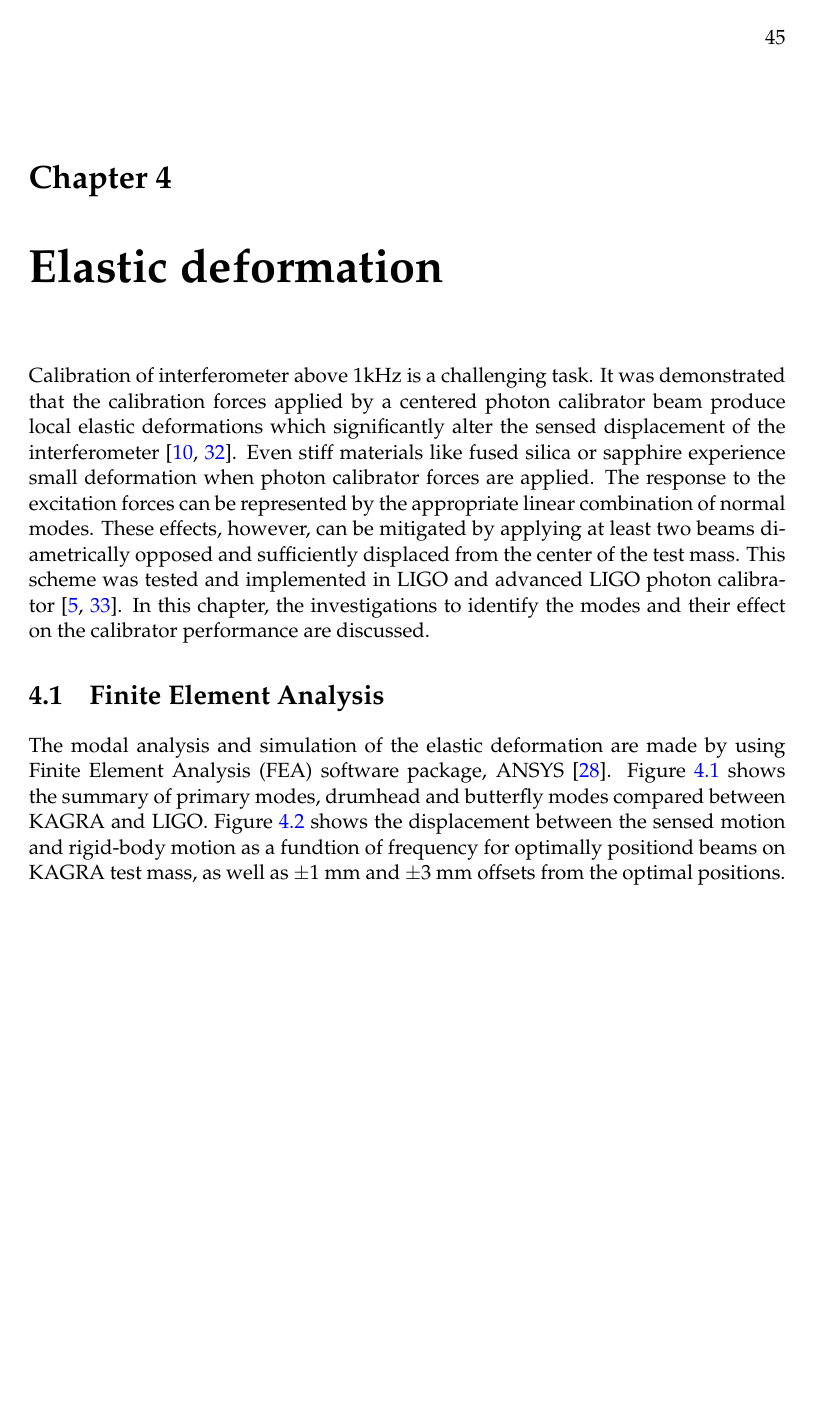
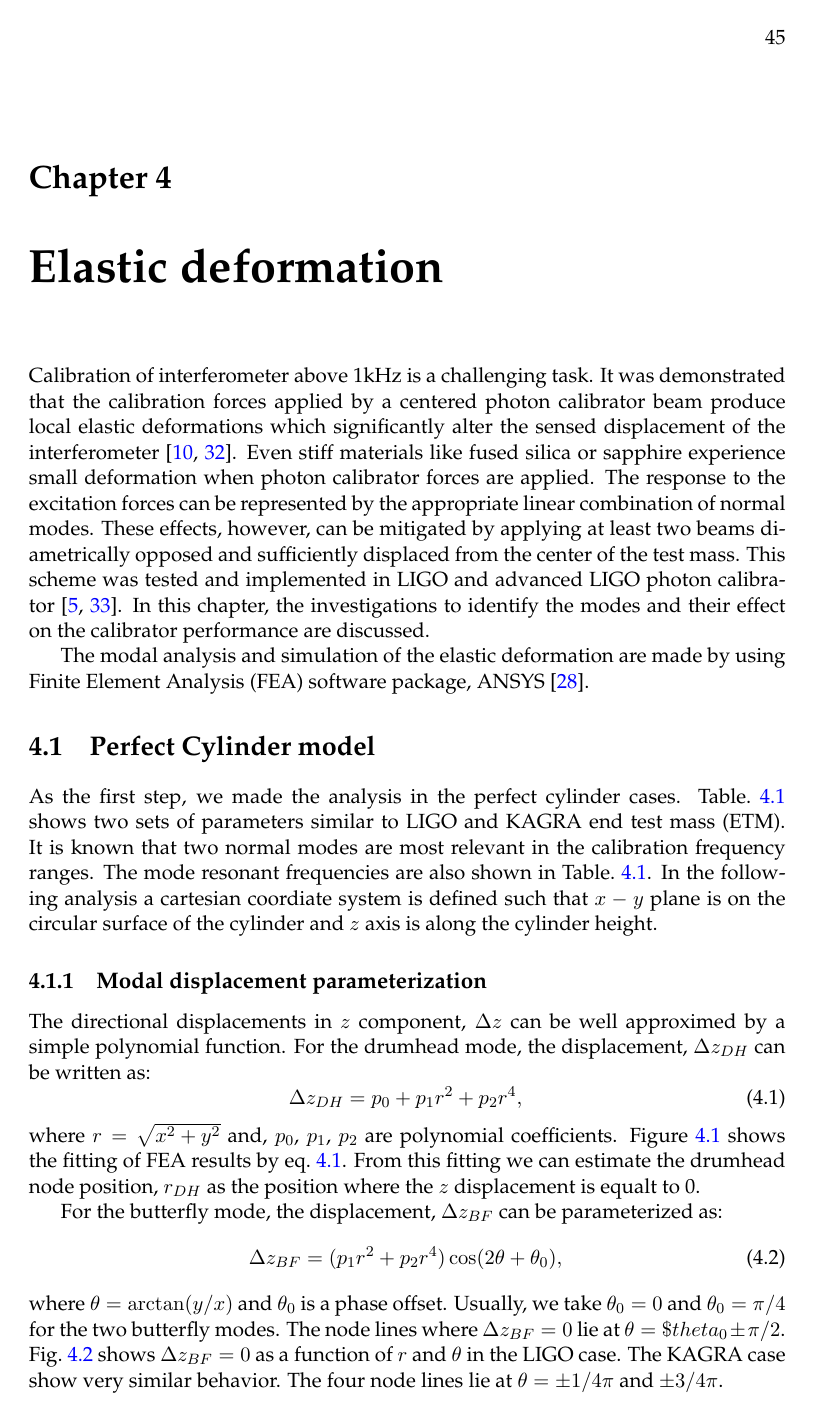
Before and after one commit to ASIoPGW/pcal, a LaTeX thesis (main.tex, which reads Chapters/Chapter4.tex): page 59 of 92 before the commit and page 59 of 94 after it. Compiled offline with pdfLaTeX.

Commit message:
Updates on the elastic deformation

```diff
--- a/Chapters/Chapter4.tex
+++ b/Chapters/Chapter4.tex
@@ -20,12 +24,21 @@ calibrator~\cite{Daveloza,Karki}.
 In this chapter, the investigations to identify
 the modes and their effect on the calibrator performance are discussed.
 
+The modal analysis and simulation of the elastic deformation are made
+by using Finite Element Analysis (FEA) software package, ANSYS~\cite{ANSYS}.
+
 %\section{Free mass motion}
 %\section{Transfer function}
 %\section{Modal analysis}
 
-\section{Finite Element Analysis}
-The modal analysis and simulation of the elastic deformation are made
-by using Finite Element Analysis (FEA) software package, ANSYS~\cite{ANSYS}.
-Figure~\ref{fig:elmodes} shows the summary of primary modes, drumhead and
-butterfly modes compared between KAGRA and LIGO.
+\section{Perfect Cylinder model}
+
+As the first step, we made the analysis in the perfect cylinder cases.
+Table.~\ref{tab:fem_cylpar} shows two sets of parameters similar to LIGO
+and KAGRA end test mass (ETM).
+It is known that two normal modes are most relevant in the calibration
+frequency ranges. The mode resonant frequencies are also shown
+in Table.~\ref{tab:fem_cylpar}.
+In the following analysis a cartesian coordiate system is defined
+such that $x-y$ plane is on the circular surface of the cylinder
+and $z$ axis is along the cylinder height.
@@ -31,0 +68,14 @@ butterfly modes compared between KAGRA and LIGO.
+\subsection{Modal displacement parameterization} \label{fem-dpar}
+
+The directional displacements in $z$ component, $\Delta z$
+can be well approximed by a simple polynomial function.
+For the drumhead mode, the displacement, $\Delta z_{DH}$ can be written as:
+\begin{equation}
+\label{eq:fem-drum}
+\Delta z_{DH} = p_0+p_1 r^2+p_2 r^4,
+\end{equation}
+where $r=\sqrt{x^2+y^2}$ and, $p_0$, $p_1$, $p_2$ are polynomial coefficients.
+Figure~\ref{fig:fem-dnode} shows the fitting of FEA results by
+eq.~\ref{eq:fem-drum}. From this fitting we can estimate the
+drumhead node position, $r_{DH}$ as the position where the $z$ displacement
+is equalt to 0.
@@ -31,0 +88 @@ butterfly modes compared between KAGRA and LIGO.
+as a function of $r=\sqrt{x^2+y^2}$ for
@@ -31,0 +92,17 @@ butterfly modes compared between KAGRA and LIGO.
+\label{fig:fem-dnode}
+\end{center}
+\end{figure}
+
+For the butterfly mode, the displacement, $\Delta z_{BF}$
+can be parameterized as:
+\begin{equation}
+\label{eq:fem-butt}
+\Delta z_{BF} = (p_1 r^2+p_2 r^4)\cos(2\theta+\theta_0),
+\end{equation}
+where $\theta=\arctan(y/x)$ and $\theta_0$ is a phase offset.
+Usually, we take $\theta_0=0$ and $\theta_0=\pi/4$ for
+the two butterfly modes. The node lines where $\Delta z_{BF}=0$ lie
+at $\theta=\$theta_0\pm\pi/2$. Fig.~\ref{fig:fem-bfly} shows
+$\Delta z_{BF}=0$ as a function of $r$ and $\theta$ in the LIGO case.
+The KAGRA case show very similar behavior.
+The four node lines lie at $\theta=\pm1/4\pi$ and $\pm3/4\pi$.
@@ -31,0 +114,3 @@ butterfly modes compared between KAGRA and LIGO.
+as a function of $r=\sqrt{x^2+y^2}$ and $\theta=\arctan(y/x)$
+for the LIGO case. The KAGRA case show very similar behavior.
+The four node lines lie at $\theta=\pm1/4\pi$ and $\pm3/4\pi$.}
@@ -31,0 +129 @@ butterfly modes compared between KAGRA and LIGO.
+obtained in the perfect cylinder model.
@@ -32,5 +141,5 @@ butterfly modes compared between KAGRA and LIGO.
 Figure~\ref{fig:edeform} shows the displacement between the sensed motion
-and rigid-body motion as a fundtion of frequency for optimally positiond
+and rigid-body motion as a function of frequency for optimally positioned
 beams on KAGRA test mass, as well as $\pm$1 mm and $\pm$3 mm offsets from
 the optimal positions.
 
```
Also changed, not shown: Chapters/Chapter4.tex (103 more changed lines).
